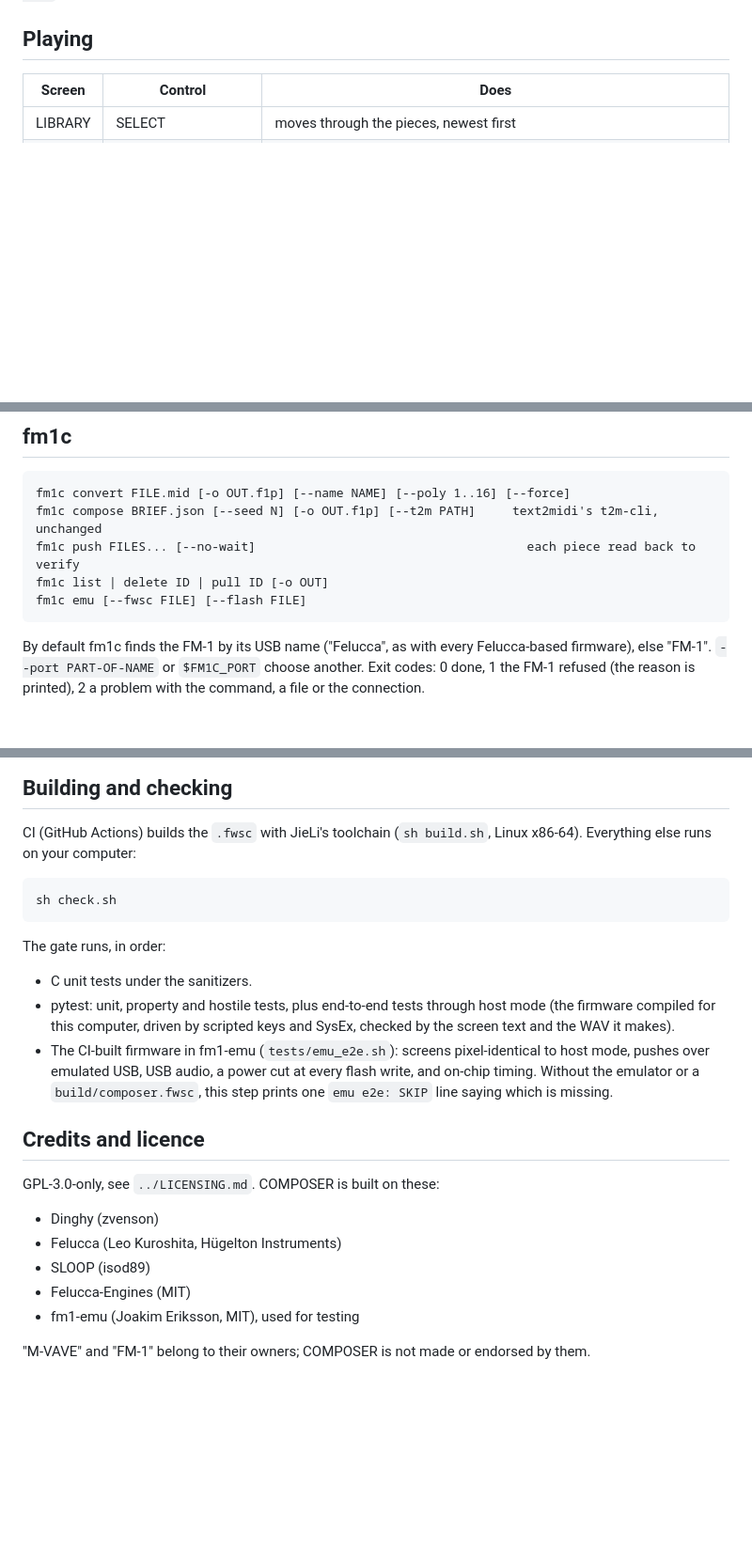
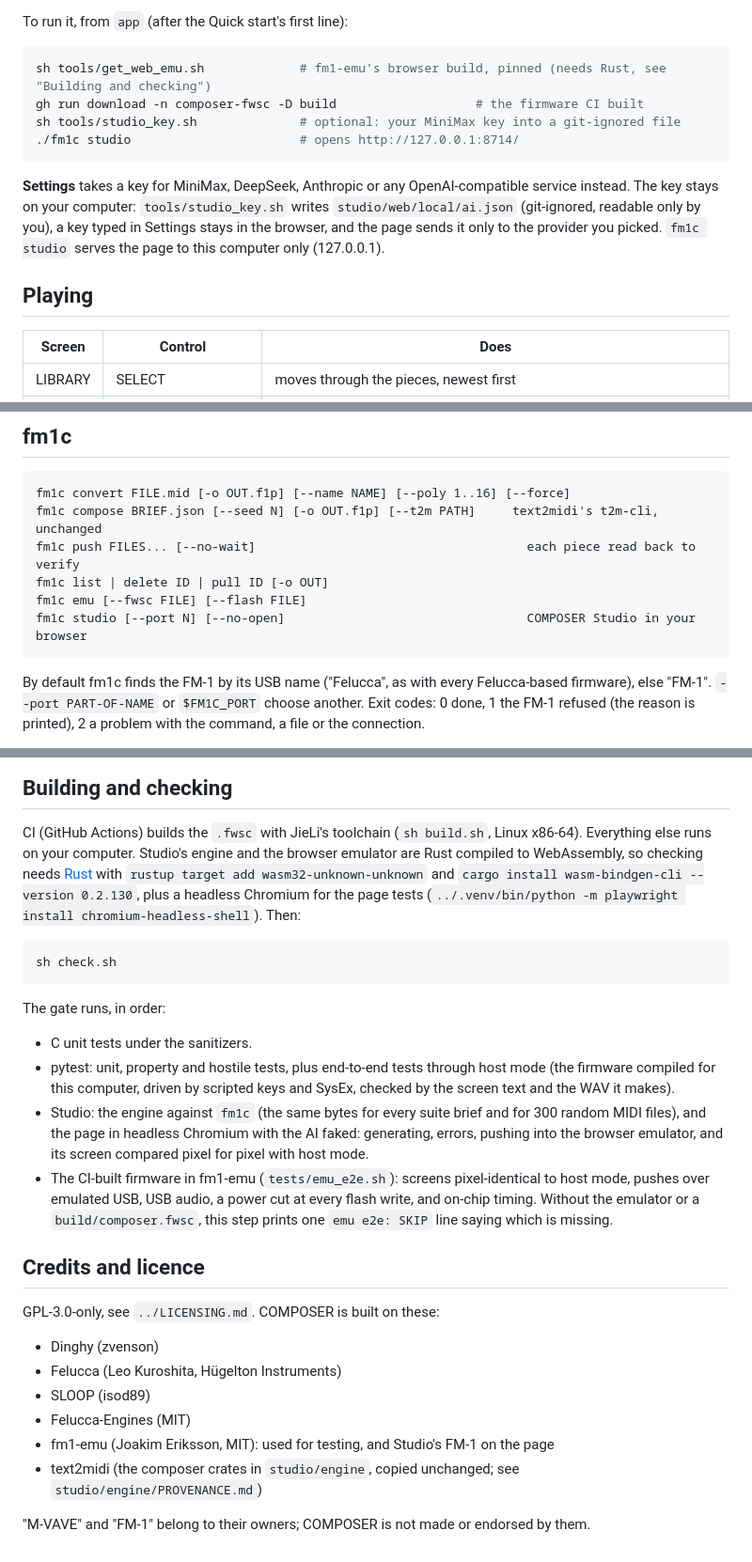
Before and after one commit to cindulasai/fm1-composer, a Markdown page: app/README.md, 3 parts joined by grey strips. Shown at 94% size. Rendered like a GitHub page; blank space fills up the shorter version.

````diff
--- a/app/README.md
+++ b/app/README.md
@@ -39,3 +58,16 @@ gh run download -n composer-fwsc -D build                   # the firmware CI bu
+To run it, from `app` (after the Quick start's first line):
+
+```sh
+sh tools/get_web_emu.sh             # fm1-emu's browser build, pinned (needs Rust, see "Building and checking")
+gh run download -n composer-fwsc -D build                   # the firmware CI built
+sh tools/studio_key.sh              # optional: your MiniMax key into a git-ignored file
+./fm1c studio                       # opens http://127.0.0.1:8714/
+```
+
+**Settings** takes a key for MiniMax, DeepSeek, Anthropic or any OpenAI-compatible service instead. The key stays
+on your computer: `tools/studio_key.sh` writes `studio/web/local/ai.json` (git-ignored, readable only by you), a key
+typed in Settings stays in the browser, and the page sends it only to the provider you picked. `fm1c studio` serves
+the page to this computer only (127.0.0.1).
 
 ## Playing
 
@@ -77,6 +109,7 @@ fm1c compose BRIEF.json [--seed N] [-o OUT.f1p] [--t2m PATH]     text2midi's t2m
 fm1c push FILES... [--no-wait]                                     each piece read back to verify
 fm1c list | delete ID | pull ID [-o OUT]
 fm1c emu [--fwsc FILE] [--flash FILE]
+fm1c studio [--port N] [--no-open]                                 COMPOSER Studio in your browser
 ```
 
 By default fm1c finds the FM-1 by its USB name ("Felucca", as with every Felucca-based firmware), else
@@ -100,7 +133,10 @@ playback stops. `fm1c` says "staged" and then "saved" (or exits at once with `--
 ## Building and checking
 
 CI (GitHub Actions) builds the `.fwsc` with JieLi's toolchain (`sh build.sh`, Linux x86-64). Everything else runs
-on your computer:
+on your computer. Studio's engine and the browser emulator are Rust compiled to WebAssembly, so checking needs
+[Rust](https://rustup.rs) with `rustup target add wasm32-unknown-unknown` and
+`cargo install wasm-bindgen-cli --version 0.2.130`, plus a headless Chromium for the page tests
+(`../.venv/bin/python -m playwright install chromium-headless-shell`). Then:
 
 ```sh
 sh check.sh
@@ -110,6 +146,9 @@ The gate runs, in order:
 - C unit tests under the sanitizers.
 - pytest: unit, property and hostile tests, plus end-to-end tests through host mode (the firmware compiled
   for this computer, driven by scripted keys and SysEx, checked by the screen text and the WAV it makes).
+- Studio: the engine against `fm1c` (the same bytes for every suite brief and for 300 random MIDI files), and the
+  page in headless Chromium with the AI faked: generating, errors, pushing into the browser emulator, and its screen
+  compared pixel for pixel with host mode.
 - The CI-built firmware in fm1-emu (`tests/emu_e2e.sh`): screens pixel-identical to host mode, pushes over
   emulated USB, USB audio, a power cut at every flash write, and on-chip timing. Without the emulator or a
   `build/composer.fwsc`, this step prints one `emu e2e: SKIP` line saying which is missing.
@@ -121,6 +160,7 @@ GPL-3.0-only, see `../LICENSING.md`. COMPOSER is built on these:
 - Felucca (Leo Kuroshita, Hügelton Instruments)
 - SLOOP (isod89)
 - Felucca-Engines (MIT)
-- fm1-emu (Joakim Eriksson, MIT), used for testing
+- fm1-emu (Joakim Eriksson, MIT): used for testing, and Studio's FM-1 on the page
+- text2midi (the composer crates in `studio/engine`, copied unchanged; see `studio/engine/PROVENANCE.md`)
 
 "M-VAVE" and "FM-1" belong to their owners; COMPOSER is not made or endorsed by them.
````
Also changed, not shown: other parts of app/README.md (+23 -4 lines), SPEC.md (+5 -4 lines), app/docs/studio.png (added).
